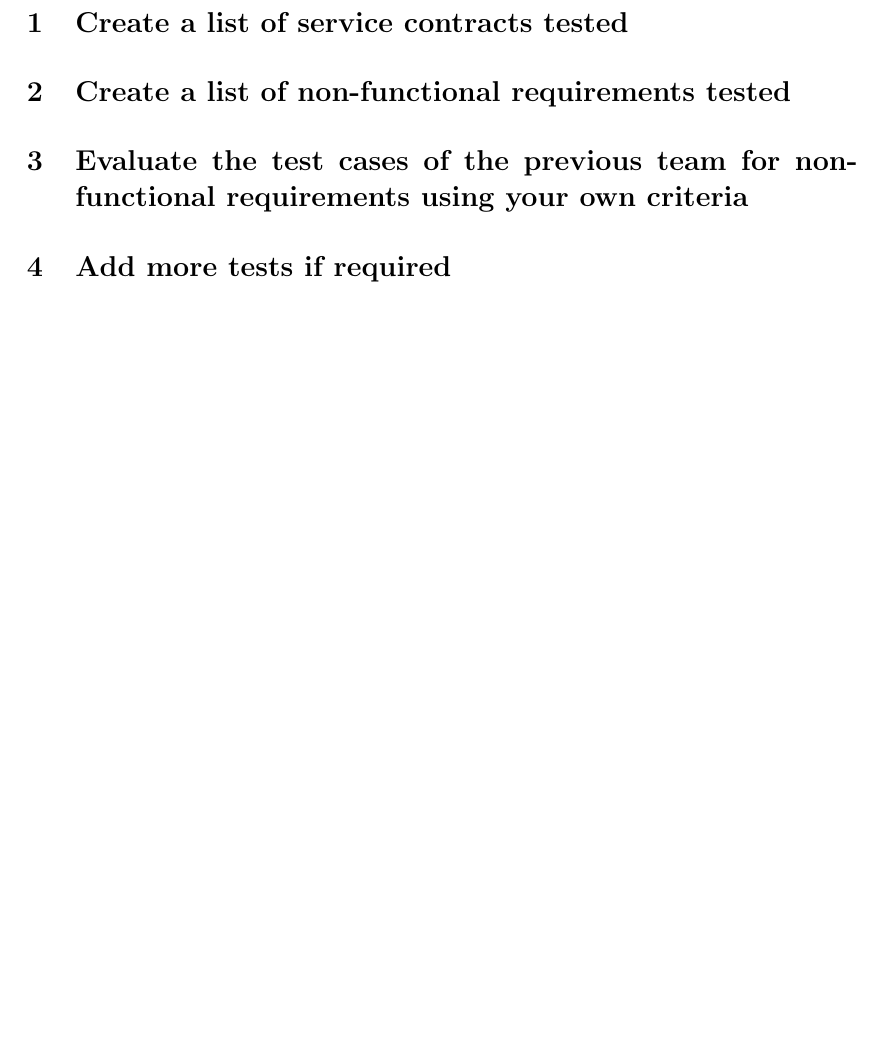
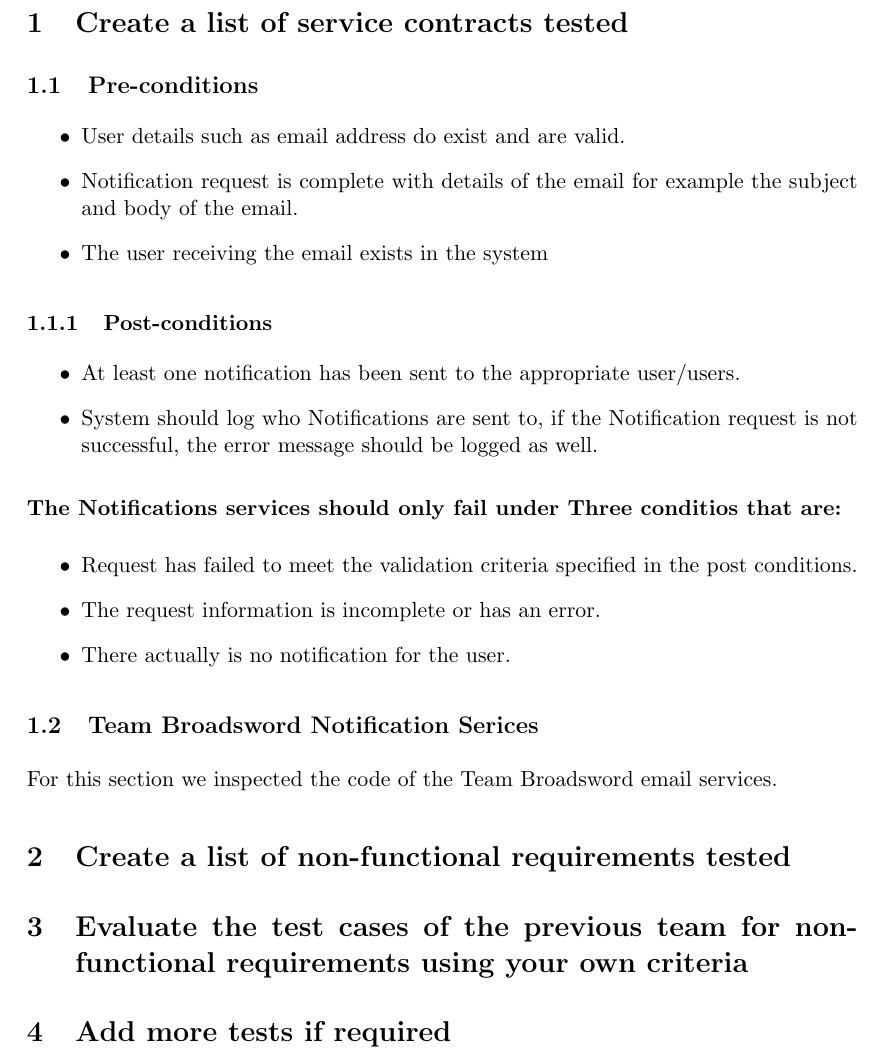
Before and after one commit to TshepoMalesela/lswordTestingPhase, a LaTeX document (Phase4Testing.tex): part of page 3 of 3, cut so that both start at the same text, the shorter picture padded with empty space. Compiled offline with pdfLaTeX.

Commit message:
Team Broadsword Notification Serices contract

```diff
--- a/Phase4Testing.tex
+++ b/Phase4Testing.tex
@@ -32,6 +32,25 @@
 
 
 	\section{Create a list of service contracts tested}
+	\subsection{Pre-conditions}
+	\begin{itemize}
+		\item User details such as email address do exist and are valid.
+		\item Notification request is complete with details of the email for example the subject and body of the email.
+		\item The user receiving the email exists in the system
+	\end{itemize}
+	\subsubsection{Post-conditions}
+	\begin{itemize}
+		\item At least one notification has been sent to the appropriate user/users.
+		\item System should log who Notifications are sent to, if the Notification request is not successful, the error message should be logged as well.
+	\end{itemize}
+	\textbf{The Notifications services should only fail under Three conditios that are:}
+	\begin{itemize}
+		\item Request has failed to meet the validation criteria specified in the post conditions.
+		\item The request information is incomplete or has an error.
+		\item There actually is no notification for the user.
+	\end{itemize}
+	\subsection{Team Broadsword Notification Serices}
+	For this section we inspected the code of the Team Broadsword email services.
 	\section{Create a list of non-functional requirements tested}
 	\section{Evaluate the test cases of the previous team for non-functional requirements using your own criteria}
 	\section{Add more tests if required}
```
